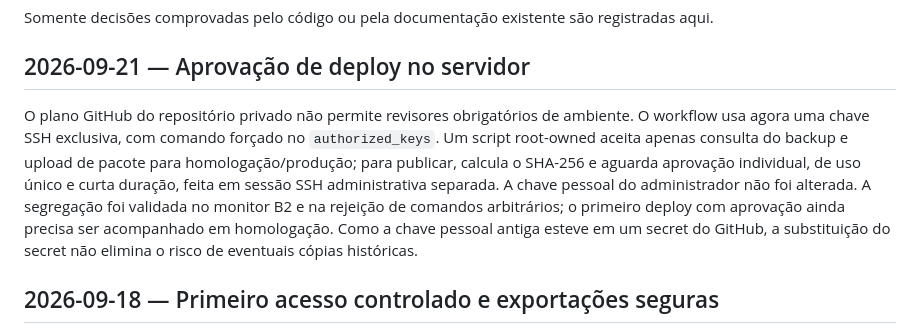
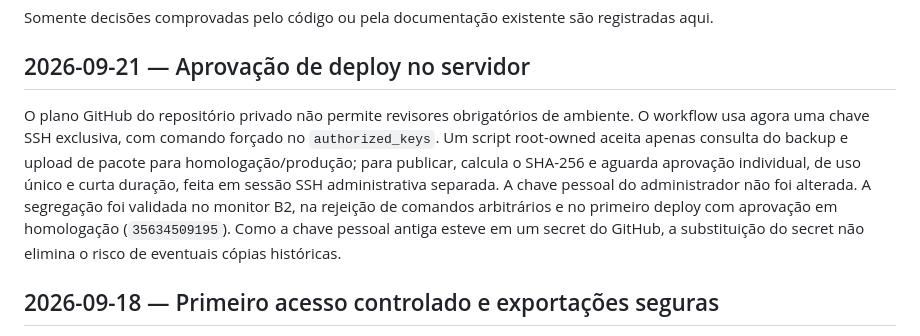
Before and after one commit to CasMaster/Jornada-Flow, a Markdown page: .ai/DECISIONS.md, the part around the change. Rendered like a GitHub page.

```diff
--- a/.ai/DECISIONS.md
+++ b/.ai/DECISIONS.md
@@ -4,7 +4,7 @@ Somente decisões comprovadas pelo código ou pela documentação existente são
 
 ## 2026-09-21 — Aprovação de deploy no servidor
 
-O plano GitHub do repositório privado não permite revisores obrigatórios de ambiente. O workflow usa agora uma chave SSH exclusiva, com comando forçado no `authorized_keys`. Um script root-owned aceita apenas consulta do backup e upload de pacote para homologação/produção; para publicar, calcula o SHA-256 e aguarda aprovação individual, de uso único e curta duração, feita em sessão SSH administrativa separada. A chave pessoal do administrador não foi alterada. A segregação foi validada no monitor B2 e na rejeição de comandos arbitrários; o primeiro deploy com aprovação ainda precisa ser acompanhado em homologação. Como a chave pessoal antiga esteve em um secret do GitHub, a substituição do secret não elimina o risco de eventuais cópias históricas.
+O plano GitHub do repositório privado não permite revisores obrigatórios de ambiente. O workflow usa agora uma chave SSH exclusiva, com comando forçado no `authorized_keys`. Um script root-owned aceita apenas consulta do backup e upload de pacote para homologação/produção; para publicar, calcula o SHA-256 e aguarda aprovação individual, de uso único e curta duração, feita em sessão SSH administrativa separada. A chave pessoal do administrador não foi alterada. A segregação foi validada no monitor B2, na rejeição de comandos arbitrários e no primeiro deploy com aprovação em homologação (`35634509195`). Como a chave pessoal antiga esteve em um secret do GitHub, a substituição do secret não elimina o risco de eventuais cópias históricas.
 
 ## 2026-09-18 — Primeiro acesso controlado e exportações seguras
 
```
Also changed, not shown: .ai/HANDOFF.md (+3 -2 lines), .ai/TODO.md (+1 -1 lines).
